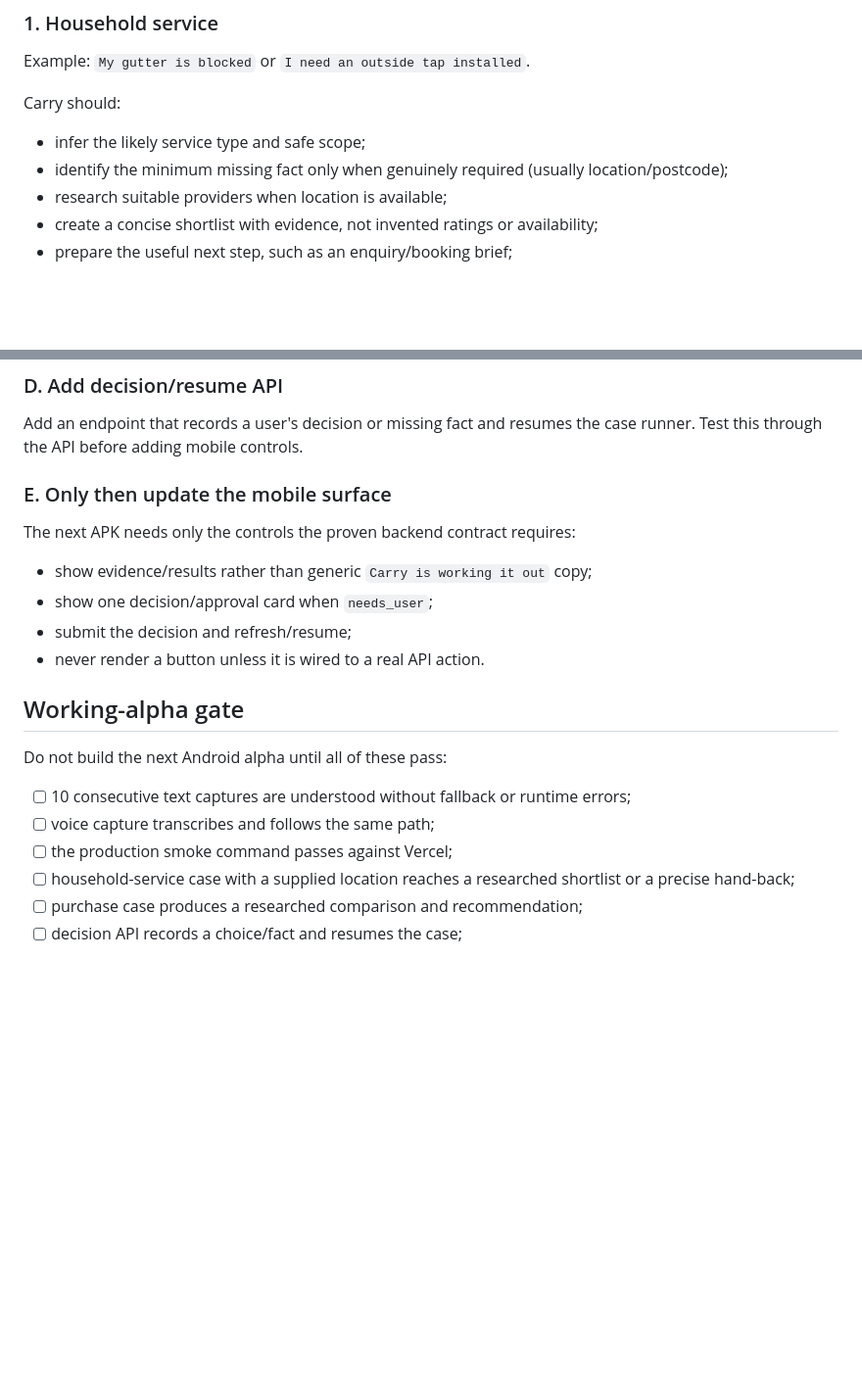
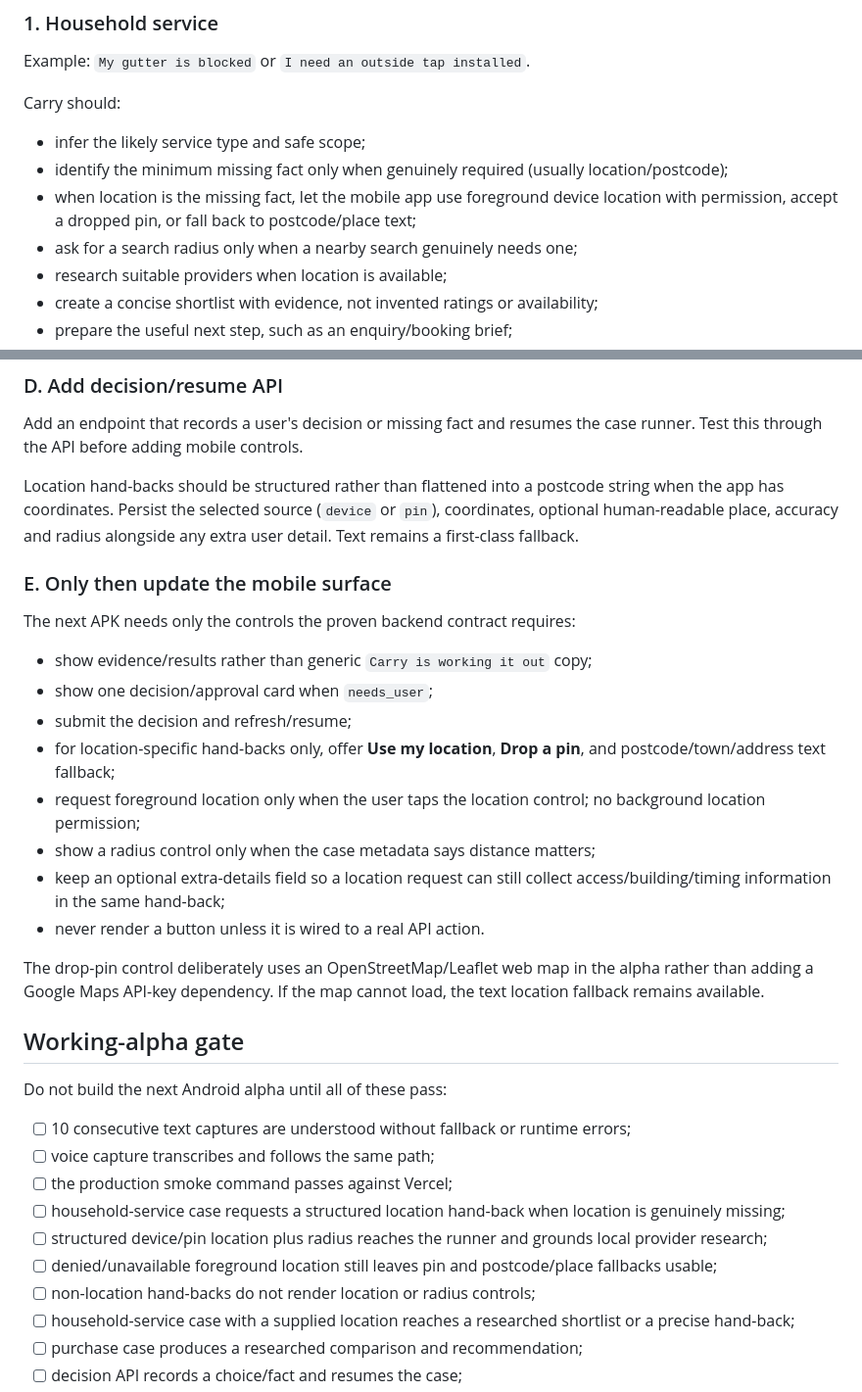
Before and after one commit to tomcwxyz/Carry, a Markdown page: docs/WORKING_ALPHA_PLAN.md, 2 parts joined by grey strips. Shown at 98% size. Drawn GitHub-style; blank space fills up the shorter version.

Commit message:
docs: add location handback release gate

```diff
--- a/docs/WORKING_ALPHA_PLAN.md
+++ b/docs/WORKING_ALPHA_PLAN.md
@@ -37,6 +37,8 @@ Carry should:
 
 - infer the likely service type and safe scope;
 - identify the minimum missing fact only when genuinely required (usually location/postcode);
+- when location is the missing fact, let the mobile app use foreground device location with permission, accept a dropped pin, or fall back to postcode/place text;
+- ask for a search radius only when a nearby search genuinely needs one;
 - research suitable providers when location is available;
 - create a concise shortlist with evidence, not invented ratings or availability;
 - prepare the useful next step, such as an enquiry/booking brief;
@@ -79,6 +81,8 @@ Use a web-search-capable model/tool for current research. Store useful evidence
 
 Add an endpoint that records a user's decision or missing fact and resumes the case runner. Test this through the API before adding mobile controls.
 
+Location hand-backs should be structured rather than flattened into a postcode string when the app has coordinates. Persist the selected source (`device` or `pin`), coordinates, optional human-readable place, accuracy and radius alongside any extra user detail. Text remains a first-class fallback.
+
 ### E. Only then update the mobile surface
 
 The next APK needs only the controls the proven backend contract requires:
@@ -86,7 +90,13 @@ The next APK needs only the controls the proven backend contract requires:
 - show evidence/results rather than generic `Carry is working it out` copy;
 - show one decision/approval card when `needs_user`;
 - submit the decision and refresh/resume;
+- for location-specific hand-backs only, offer **Use my location**, **Drop a pin**, and postcode/town/address text fallback;
+- request foreground location only when the user taps the location control; no background location permission;
+- show a radius control only when the case metadata says distance matters;
+- keep an optional extra-details field so a location request can still collect access/building/timing information in the same hand-back;
 - never render a button unless it is wired to a real API action.
+
+The drop-pin control deliberately uses an OpenStreetMap/Leaflet web map in the alpha rather than adding a Google Maps API-key dependency. If the map cannot load, the text location fallback remains available.
 
 ## Working-alpha gate
 
@@ -95,6 +105,10 @@ Do not build the next Android alpha until all of these pass:
 - [ ] 10 consecutive text captures are understood without fallback or runtime errors;
 - [ ] voice capture transcribes and follows the same path;
 - [ ] the production smoke command passes against Vercel;
+- [ ] household-service case requests a structured location hand-back when location is genuinely missing;
+- [ ] structured device/pin location plus radius reaches the runner and grounds local provider research;
+- [ ] denied/unavailable foreground location still leaves pin and postcode/place fallbacks usable;
+- [ ] non-location hand-backs do not render location or radius controls;
 - [ ] household-service case with a supplied location reaches a researched shortlist or a precise hand-back;
 - [ ] purchase case produces a researched comparison and recommendation;
 - [ ] decision API records a choice/fact and resumes the case;
```
